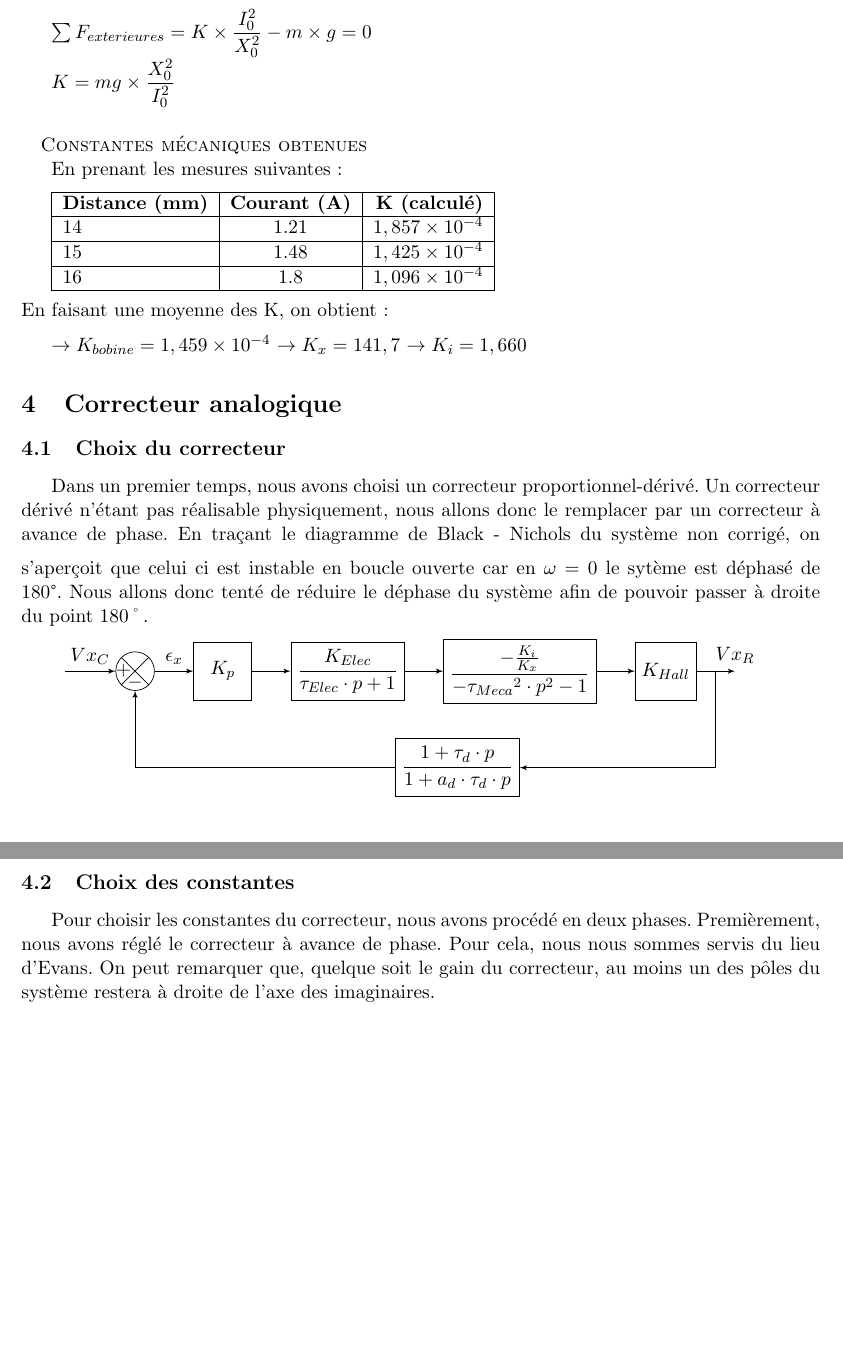
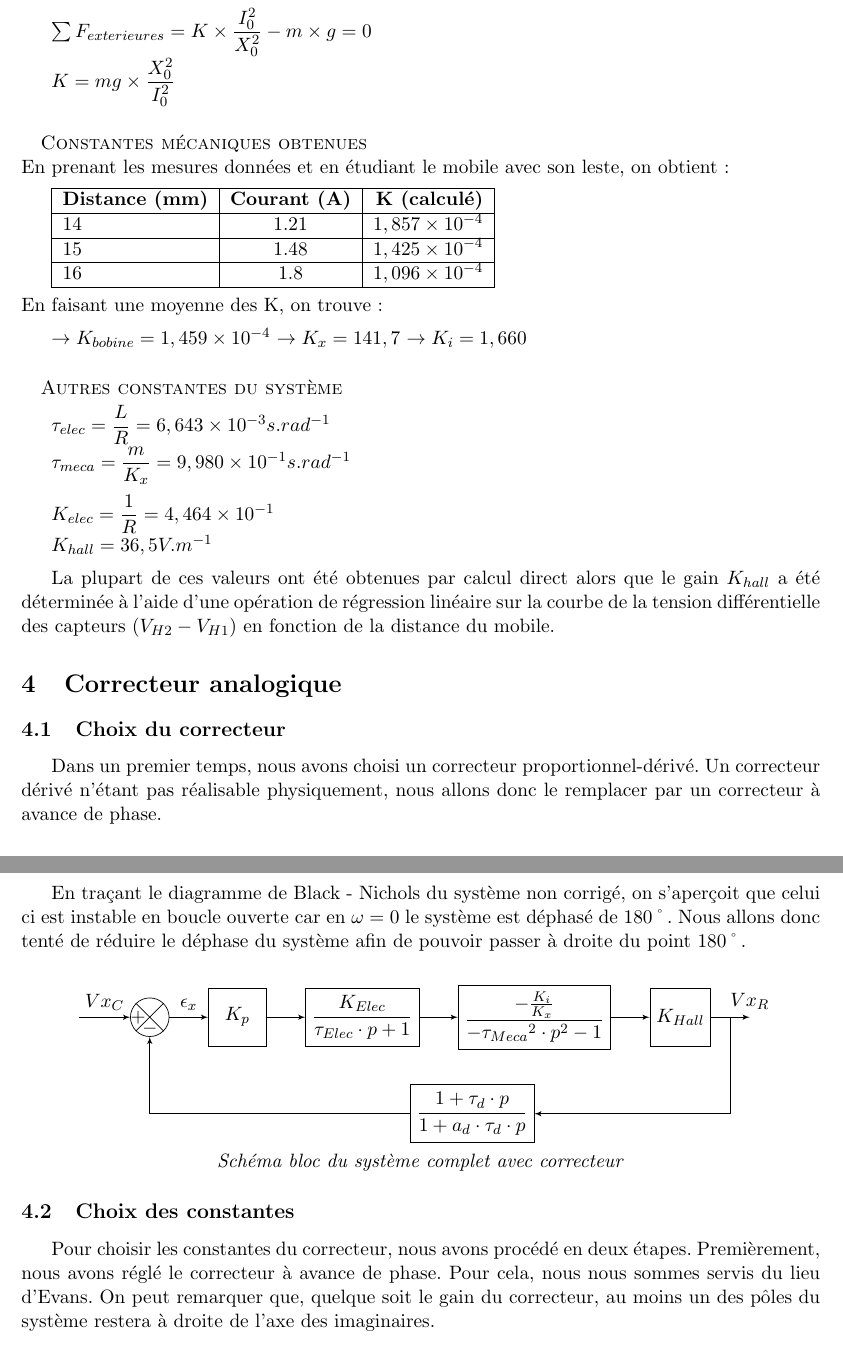
Before and after one commit to Kyklas/projet-plury-4eii-2012, a LaTeX document (Rapports/Automatique.tex): two parts of pages 3 and 4 of 5 before the commit and two parts of pages 3 and 4 of 6 after it, joined at a grey line, cut so that both start at the same text, the shorter picture padded with empty space. Compiled offline with pdfLaTeX.

Commit message:
- Rapport final V1.0

```diff
--- a/Rapports/Automatique.tex
+++ b/Rapports/Automatique.tex
@@ -138,9 +138,10 @@ $ \sum F_{exterieures}  = K \times {\dfrac{I_0^2}{X_0^2}} - m \times g = 0 $
 $ K = mg \times {\dfrac{X_0^2}{I_0^2}} $
 
 \paragraph{}
-\textsc{Constantes mécaniques obtenues }
+\textsc{Constantes mécaniques obtenues}
 
-En prenant les mesures suivantes :
+\noindent
+En prenant les mesures données et en étudiant le mobile avec son leste, on obtient  :
 
 \medskip
 \begin{tabular} {|l|c|r|}
@@ -153,25 +154,45 @@ En prenant les mesures suivantes :
 
 \medskip
 \noindent
-En faisant une moyenne des K, on obtient :
+En faisant une moyenne des K, on trouve :
 
 \medskip
 $ \rightarrow K_{bobine} = 1,459 \times 10^{-4} $
 $ \rightarrow K_x = 141,7 $
 $ \rightarrow K_i = 1,660 $
 
+\paragraph{}
+\textsc{Autres constantes du système}
+
+\medskip
+$  \tau_{elec} = \dfrac L R = 6,643 \times 10^{-3} s.rad^{-1} $
+
+$  \tau_{meca} = \dfrac m {K_x} = 9,980 \times 10^{-1} s.rad^{-1} $
+
+\medskip
+$  K_{elec} = \dfrac 1 R = 4,464 \times 10^{-1} $
+
+$  K_{hall} = 36,5 V.m^{-1} $
+
+\medskip
+La plupart de ces valeurs ont été obtenues par calcul direct alors que le gain $ K_{hall} $ a été déterminée à l'aide d'une opération de régression linéaire sur la courbe de la tension différentielle des capteurs ($ V_{H2} - V_{H1} $) en fonction de la distance du mobile.
+
 \section{Correcteur analogique}
 \subsection{Choix du correcteur}
 Dans un premier temps, nous avons choisi un correcteur proportionnel-dérivé. Un correcteur dérivé n'étant pas réalisable physiquement, nous allons donc le remplacer par un correcteur à avance de phase.
-\medskip
-En traçant le diagramme de Black - Nichols du système non corrigé, on s'aperçoit que celui ci est instable en boucle ouverte car en $\omega = 0$ le sytème est déphasé de 180°. Nous allons donc tenté de réduire le déphase du système afin de pouvoir passer à droite du point 180\char23.
 
 \medskip
+En traçant le diagramme de Black - Nichols du système non corrigé, on s'aperçoit que celui ci est instable en boucle ouverte car en $\omega = 0$ le système est déphasé de 180\char23. Nous allons donc tenté de réduire le déphase du système afin de pouvoir passer à droite du point 180\char23.
+
+\medskip
+\begin{center}
 \input{Automatique/SchemaBloc}
+\emph{Schéma bloc du système complet avec correcteur}
+\end{center}
 
 \subsection{Choix des constantes}
 
-Pour choisir les constantes du correcteur, nous avons procédé en deux phases. Premièrement, nous avons réglé le correcteur à avance de phase. Pour cela, nous nous sommes servis du lieu d'Evans. On peut remarquer que, quelque soit le gain du correcteur, au moins un des pôles du système restera à droite de l'axe des imaginaires.
+Pour choisir les constantes du correcteur, nous avons procédé en deux étapes. Premièrement, nous avons réglé le correcteur à avance de phase. Pour cela, nous nous sommes servis du lieu d'Evans. On peut remarquer que, quelque soit le gain du correcteur, au moins un des pôles du système restera à droite de l'axe des imaginaires.
 
 \begin{center}
 \includegraphics [scale=0.50]{RL_Sys_Seul.pdf}
```
Also changed, not shown: Rapports/Automatique.tex (4 more changed lines).
